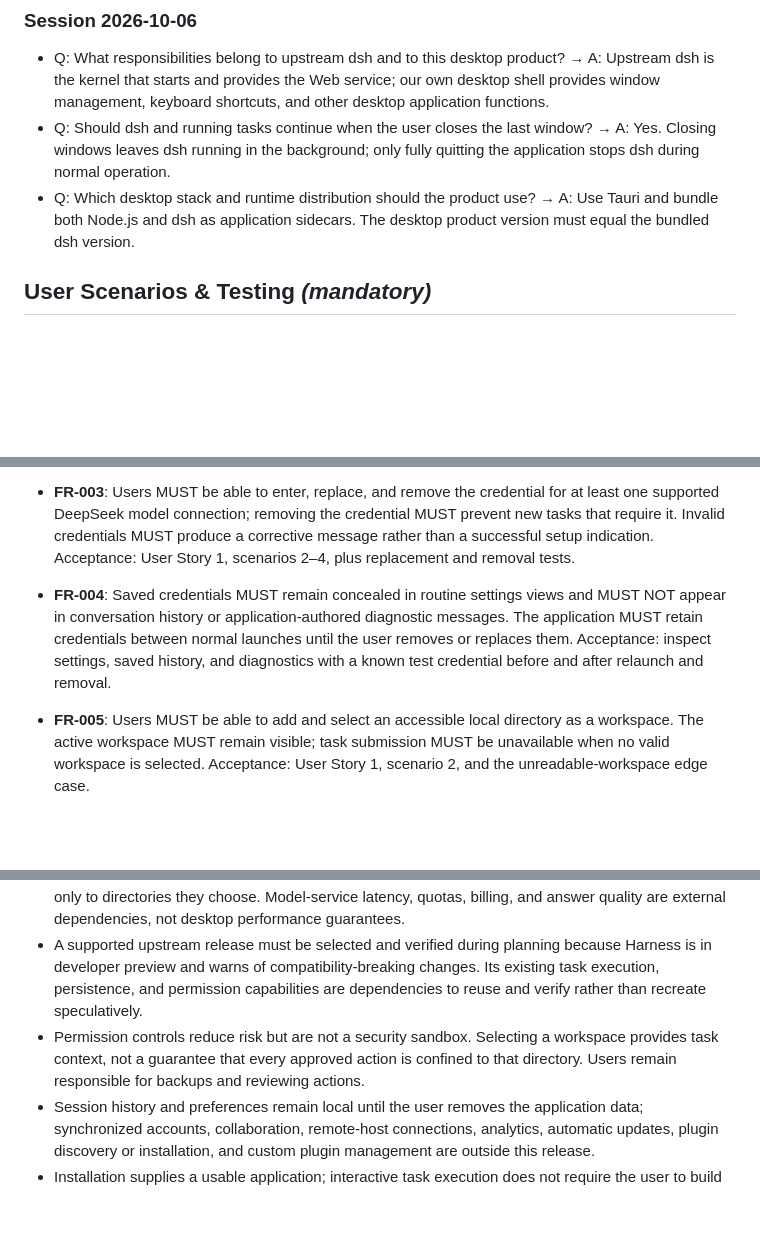
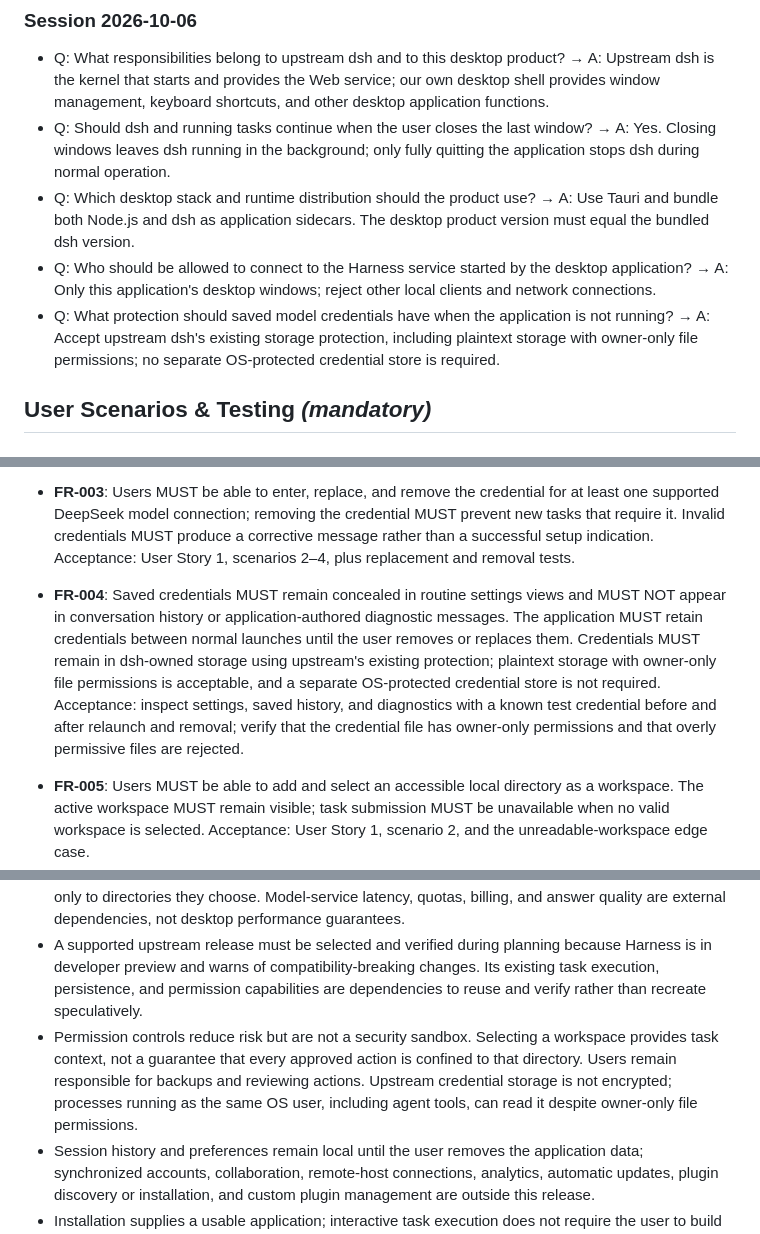
Before and after one commit to yuanlx27/dsh-dsh, a Markdown page: specs/001-deepseek-harness-desktop/spec.md, 3 parts joined by grey strips. Drawn GitHub-style; blank space fills up the shorter version.

Commit message:
docs: clarify Harness access and credential storage

```diff
--- a/specs/001-deepseek-harness-desktop/spec.md
+++ b/specs/001-deepseek-harness-desktop/spec.md
@@ -17,6 +17,8 @@
 - Q: What responsibilities belong to upstream dsh and to this desktop product? → A: Upstream dsh is the kernel that starts and provides the Web service; our own desktop shell provides window management, keyboard shortcuts, and other desktop application functions.
 - Q: Should dsh and running tasks continue when the user closes the last window? → A: Yes. Closing windows leaves dsh running in the background; only fully quitting the application stops dsh during normal operation.
 - Q: Which desktop stack and runtime distribution should the product use? → A: Use Tauri and bundle both Node.js and dsh as application sidecars. The desktop product version must equal the bundled dsh version.
+- Q: Who should be allowed to connect to the Harness service started by the desktop application? → A: Only this application's desktop windows; reject other local clients and network connections.
+- Q: What protection should saved model credentials have when the application is not running? → A: Accept upstream dsh's existing storage protection, including plaintext storage with owner-only file permissions; no separate OS-protected credential store is required.
 
 ## User Scenarios & Testing *(mandatory)*
 
@@ -117,7 +120,7 @@ As a developer, I want familiar desktop actions to follow the official applicati
 - **FR-001**: The product MUST provide an installable macOS desktop application that launches into its own window and makes local Harness operation available without routine terminal commands or a separate browser session. Acceptance: User Story 1, scenarios 1, 2, and 5.
 - **FR-002**: The application MUST display setup, ready, starting, or failed status as appropriate and provide a retry action when local operation cannot start. Acceptance: User Story 1, scenarios 2, 3, and 5.
 - **FR-003**: Users MUST be able to enter, replace, and remove the credential for at least one supported DeepSeek model connection; removing the credential MUST prevent new tasks that require it. Invalid credentials MUST produce a corrective message rather than a successful setup indication. Acceptance: User Story 1, scenarios 2–4, plus replacement and removal tests.
-- **FR-004**: Saved credentials MUST remain concealed in routine settings views and MUST NOT appear in conversation history or application-authored diagnostic messages. The application MUST retain credentials between normal launches until the user removes or replaces them. Acceptance: inspect settings, saved history, and diagnostics with a known test credential before and after relaunch and removal.
+- **FR-004**: Saved credentials MUST remain concealed in routine settings views and MUST NOT appear in conversation history or application-authored diagnostic messages. The application MUST retain credentials between normal launches until the user removes or replaces them. Credentials MUST remain in dsh-owned storage using upstream's existing protection; plaintext storage with owner-only file permissions is acceptable, and a separate OS-protected credential store is not required. Acceptance: inspect settings, saved history, and diagnostics with a known test credential before and after relaunch and removal; verify that the credential file has owner-only permissions and that overly permissive files are rejected.
 - **FR-005**: Users MUST be able to add and select an accessible local directory as a workspace. The active workspace MUST remain visible; task submission MUST be unavailable when no valid workspace is selected. Acceptance: User Story 1, scenario 2, and the unreadable-workspace edge case.
 - **FR-006**: Users MUST be able to create a session within the active workspace and submit a natural-language task. Each submitted task MUST be associated with that session and workspace, with at most one task running in a session at a time. Acceptance: User Story 2, scenario 1, and the double-submit edge case.
 - **FR-007**: A session MUST display the user's request, agent responses as they become available, reported actions with their outcomes, and a distinguishable idle, running, awaiting-approval, stopping, completed, failed, or interrupted state. Acceptance: User Story 2, scenarios 1–5.
@@ -178,7 +183,7 @@ As a developer, I want familiar desktop actions to follow the official applicati
 - The minimum useful release consists of desktop launch and local operation, one supported DeepSeek model connection, workspace selection, task progress and approvals, stopping, and persistent session history.
 - Users supply valid model credentials, have network access for model-backed tasks, and grant access only to directories they choose. Model-service latency, quotas, billing, and answer quality are external dependencies, not desktop performance guarantees.
 - A supported upstream release must be selected and verified during planning because Harness is in developer preview and warns of compatibility-breaking changes. Its existing task execution, persistence, and permission capabilities are dependencies to reuse and verify rather than recreate speculatively.
-- Permission controls reduce risk but are not a security sandbox. Selecting a workspace provides task context, not a guarantee that every approved action is confined to that directory. Users remain responsible for backups and reviewing actions.
+- Permission controls reduce risk but are not a security sandbox. Selecting a workspace provides task context, not a guarantee that every approved action is confined to that directory. Users remain responsible for backups and reviewing actions. Upstream credential storage is not encrypted; processes running as the same OS user, including agent tools, can read it despite owner-only file permissions.
 - Session history and preferences remain local until the user removes the application data; synchronized accounts, collaboration, remote-host connections, analytics, automatic updates, plugin discovery or installation, and custom plugin management are outside this release.
 - Installation supplies a usable application; interactive task execution does not require the user to build Harness from source or manually manage its startup. Distribution mechanics and supported macOS versions are planning decisions.
 - Closing a window and fully quitting the application are distinct operations. The shell manages its dsh instance for the application lifetime, not the window lifetime; unexpected service failures remain governed by the failure and recovery requirements.
```
Also changed, not shown: other parts of specs/001-deepseek-harness-desktop/spec.md (+3 -0 lines), 1 other file.
